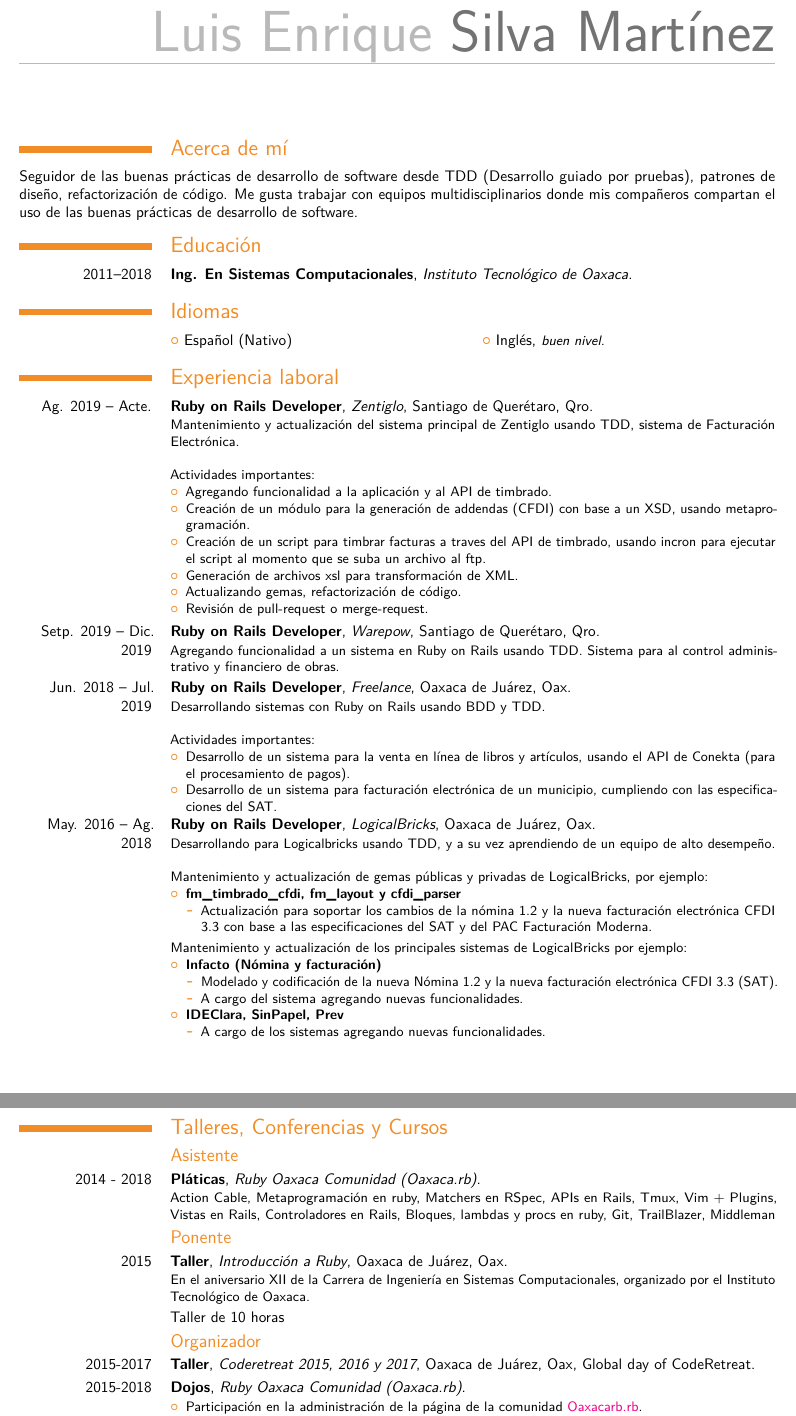
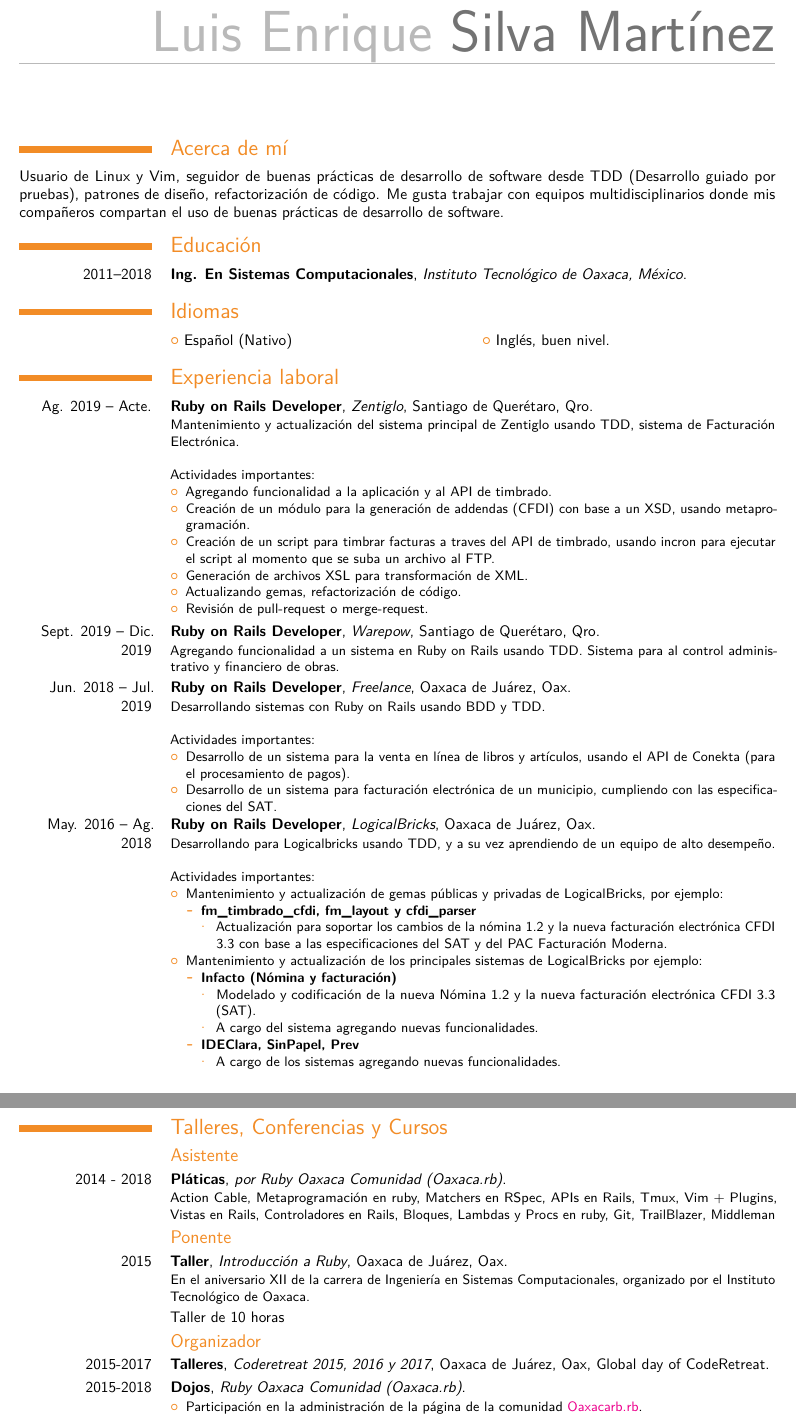
Before and after one commit to lesm/cv, a LaTeX CV (cv_es.tex): two parts of pages 1 and 2 of 2, joined at a grey line, cut so that both start at the same text. Compiled offline with pdfLaTeX.

Commit message:
Updating spanish cv

```diff
--- a/cv_es.tex
+++ b/cv_es.tex
@@ -15,7 +15,6 @@
 
 % All information in this block is optional, comment out any lines you don't need
 %\title{Curriculum Vitae}
-\address{Calle Teodoro la Rey}{Oaxaca de Juarez, Oaxaca 68033}
 \address{Don Jaime 114 11, La Santa Cruz}{Santiago de Querétaro, Qro. 76020}
 \mobile{951 578 75 48}
 %\phone{(000) 111 1112}
@@ -39,15 +38,15 @@
 \makecvtitle % Print the CV title
 
 \section{Acerca de mí}
-  Seguidor de las buenas prácticas de desarrollo de software desde TDD (Desarrollo guiado por pruebas), patrones de diseño, refactorización de código.
-  Me gusta trabajar con equipos multidisciplinarios donde mis compañeros compartan el uso de las buenas prácticas de desarrollo de software.
+  Usuario de Linux y Vim, seguidor de buenas prácticas de desarrollo de software desde TDD (Desarrollo guiado por pruebas), patrones de diseño, refactorización de código.
+  Me gusta trabajar con equipos multidisciplinarios donde mis compañeros compartan el uso de buenas prácticas de desarrollo de software.
 %----------------------------------------------------------------------------------------
 %	EDUCATION SECTION
 %----------------------------------------------------------------------------------------
 
 \section{Educación}
 
-\cventry{2011--2018}{Ing. En Sistemas Computacionales}{Instituto Tecnológico de Oaxaca}{}{}{}  % Arguments not required can be left empty
+\cventry{2011--2018}{Ing. En Sistemas Computacionales}{Instituto Tecnológico de Oaxaca, México}{}{}{}  % Arguments not required can be left empty
 %\cventry{2007--2010}{Bachelor of Business Studies}{The University of California}{Berkeley}{\textit{GPA -- 7.5}}{Specialized in Commerce}
 
 %\section{Masters Thesis}
@@ -62,7 +61,7 @@
 
 \section{Idiomas}
 
-\cvlistdoubleitem{Español (Nativo)}{Inglés, \emph{\small{buen nivel.}}}
+\cvlistdoubleitem{Español (Nativo)}{Inglés, buen nivel.}
 %\cvitemwithcomment{Español}{Nativo}{}
 %\cvitemwithcomment{Inglés}{Competente}{}
 %\cvitemwithcomment{Dutch}{Basic}{Basic words and phrases only}
@@ -78,14 +77,16 @@
     \begin{itemize}
       \item Agregando funcionalidad a la aplicación y al API de timbrado.
       \item Creación de un módulo para la generación de addendas (CFDI) con base a un XSD, usando metaprogramación.
-      \item Creación de un script para timbrar facturas a traves del API de timbrado, usando incron para ejecutar el script al momento que se suba un archivo al ftp.
-      \item Generación de archivos xsl para transformación de XML.
+      \item Creación de un script para timbrar facturas a traves del API de timbrado, usando incron para ejecutar el script al momento que se suba un archivo al FTP.
+      \item Generación de archivos XSL para transformación de XML.
       \item Actualizando gemas, refactorización de código.
       \item Revisión de pull-request o merge-request.
     \end{itemize}}
-  \cventry{Setp. 2019 -- Dic. 2019}{Ruby on Rails Developer}{Warepow}{Santiago de Querétaro, Qro}{}{
+
+  \cventry{Sept. 2019 -- Dic. 2019}{Ruby on Rails Developer}{Warepow}{Santiago de Querétaro, Qro}{}{
     Agregando funcionalidad a un sistema en Ruby on Rails usando TDD. Sistema para al control administrativo y financiero de obras.
   }
+
   \cventry{Jun. 2018 -- Jul. 2019}{Ruby on Rails Developer}{Freelance}{Oaxaca de Juárez, Oax}{}{
     Desarrollando sistemas con Ruby on Rails usando BDD y TDD.
     \newline \newline
@@ -93,20 +94,23 @@
     \begin{itemize}
       \item Desarrollo de un sistema para la venta en línea de libros y artículos, usando el API de Conekta (para el procesamiento de pagos).
       \item Desarrollo de un sistema para facturación electrónica de un municipio, cumpliendo con las especificaciones del SAT.
-    \end{itemize}}
+    \end{itemize}
+  }
+
   \cventry{May. 2016 -- Ag. 2018}{Ruby on Rails Developer}{LogicalBricks}{Oaxaca de Juárez, Oax}{}{
     Desarrollando para Logicalbricks usando TDD, y a su vez aprendiendo de un equipo de alto desempeño.
     \newline \newline
-    Mantenimiento y actualización de gemas públicas y privadas de LogicalBricks, por ejemplo:
+    Actividades importantes:
+    \begin{itemize}
+      \item Mantenimiento y actualización de gemas públicas y privadas de LogicalBricks, por ejemplo:
       \begin{itemize}
         \item \textbf{fm\_timbrado\_cfdi, fm\_layout y cfdi\_parser}
           \begin{itemize}
             \item Actualización para soportar los cambios de la nómina 1.2 y la nueva facturación electrónica CFDI 3.3
               con base a las especificaciones del SAT y del PAC Facturación Moderna.
           \end{itemize}
-  \end{itemize}}
-  \cventry{}{}{}{}{}{
-    Mantenimiento y actualización de los principales sistemas de LogicalBricks por ejemplo:
+      \end{itemize}
+      \item Mantenimiento y actualización de los principales sistemas de LogicalBricks por ejemplo:
       \begin{itemize}
         \item \textbf{Infacto (Nómina y facturación)}
           \begin{itemize}
@@ -118,6 +122,7 @@
             \item A cargo de los sistemas agregando nuevas funcionalidades.
           \end{itemize}
       \end{itemize}
+    \end{itemize}
   }
 
 %----------------------------------------------------------------------------------------
@@ -126,7 +131,7 @@
 
 \section{Talleres, Conferencias y Cursos}
 \subsection{Asistente}
-  \cventry{2014 - 2018}{Pláticas}{Ruby Oaxaca Comunidad (Oaxaca.rb)}{}{}{
+  \cventry{2014 - 2018}{Pláticas}{por Ruby Oaxaca Comunidad (Oaxaca.rb)}{}{}{
     Action Cable,
     Metaprogramación en ruby,
     Matchers en RSpec,
@@ -135,20 +140,18 @@
     Vim + Plugins,
     Vistas en Rails,
     Controladores en Rails,
-    Bloques, lambdas y procs en ruby,
+    Bloques, Lambdas y Procs en ruby,
     Git,
     TrailBlazer,
     Middleman}
 \subsection{Ponente}
-  \cventry{2015}{Taller}{Introducción a Ruby}{Oaxaca de Juárez, Oax}{}{En el aniversario XII de la Carrera de Ingeniería en Sistemas Computacionales, organizado por el Instituto Tecnológico de Oaxaca.}
+  \cventry{2015}{Taller}{Introducción a Ruby}{Oaxaca de Juárez, Oax}{}{En el aniversario XII de la carrera de Ingeniería en Sistemas Computacionales, organizado por el Instituto Tecnológico de Oaxaca.}
   \cvitem{}{Taller de 10 horas}
 \subsection{Organizador}
-  \cventry{2015-2017}{Taller}{Coderetreat 2015, 2016 y 2017}{Oaxaca de Juárez, Oax}{Global day of CodeRetreat}{}
+  \cventry{2015-2017}{Talleres}{Coderetreat 2015, 2016 y 2017}{Oaxaca de Juárez, Oax}{Global day of CodeRetreat}{}
   \cventry{2015-2018}{Dojos}{Ruby Oaxaca Comunidad (Oaxaca.rb)}{}{}{
     \begin{itemize}
       \item Participación en la administración de la página de la comunidad \href{http://oaxacarb.org/}{Oaxacarb.rb}.
-        %\item Creador de la página \href{https://www.facebook.com/oaxacarb}{Oaxaca.rb} en Facebook \CreateHappyFace , para dar a conocer
-        %la comunidad a más persona.
       \item Creador de \href{https://oaxacarb.herokuapp.com/}{oaxacarb.herokuapp} para mostrar información del canal de Slack de la comunidad.
       \item Encargado de la campaña quincenal del Coding Dojo, creando el evento en EventBrite y enviando las invitaciones a través de Mailchimp.
     \end{itemize}}
```
Also changed, not shown: cv_es.tex (25 more changed lines). Lines whose indentation alone changed are shown as unchanged.
